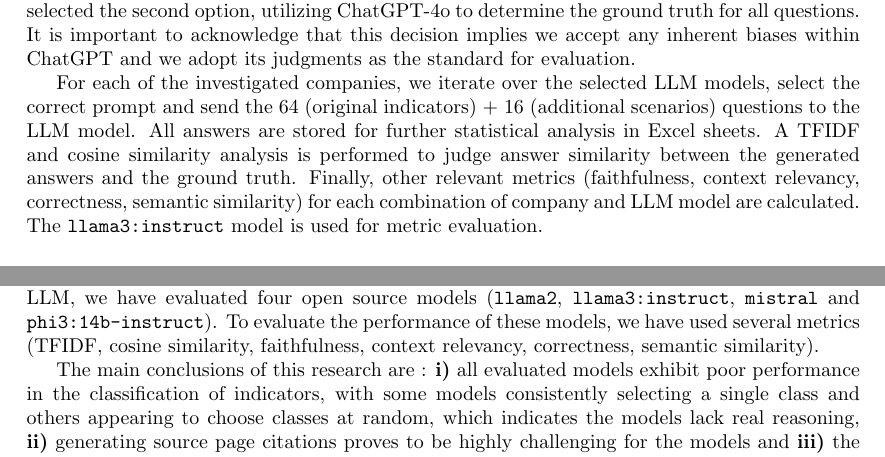
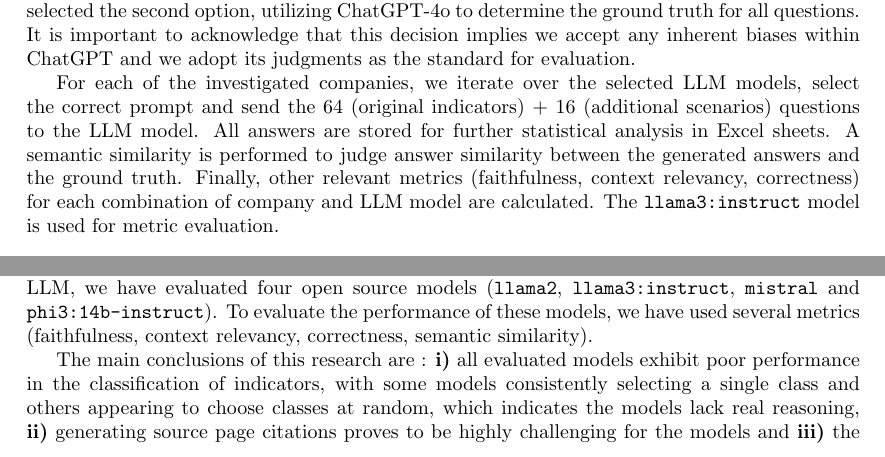
Before and after one commit to avhou/CSAI-groepswerk, a LaTeX document (report/report.tex): two parts of pages 3 and 15 of 16, joined at a grey line, cut so that both start at the same text. Compiled offline with pdfLaTeX.

Commit message:
remove tfidf from report

```diff
--- a/report/report.tex
+++ b/report/report.tex
@@ -109,8 +109,8 @@ It is important to acknowledge that this decision implies we accept any inherent
 
 For each of the investigated companies, we iterate over the selected LLM models, select the correct prompt and send the 64 (original indicators) + 16 (additional scenarios) questions to the LLM model.
 All answers are stored for further statistical analysis in Excel sheets.
-A TFIDF and cosine similarity analysis is performed to judge answer similarity between the generated answers and the ground truth.
-Finally, other relevant metrics (faithfulness, context relevancy, correctness, semantic similarity) for each combination of company and LLM model are calculated.
+A semantic similarity is performed to judge answer similarity between the generated answers and the ground truth.
+Finally, other relevant metrics (faithfulness, context relevancy, correctness) for each combination of company and LLM model are calculated.
 The \texttt{llama3:instruct} model is used for metric evaluation.
 
 \subsubsection{Evaluation Metrics}
@@ -462,7 +462,7 @@ On the other hand, more regulation could be necessary to assure the reports are
 
 For this assignment, we have adapted the approach described in \cite{durability} to evaluate questions related to greenwashing on fast fashion durability reports.
 Instead of relying on a single closed source LLM, we have evaluated four open source models (\texttt{llama2}, \texttt{llama3:instruct}, \texttt{mistral} and \texttt{phi3:14b-instruct}).
-To evaluate the performance of these models, we have used several metrics (TFIDF, cosine similarity, faithfulness, context relevancy, correctness, semantic similarity).
+To evaluate the performance of these models, we have used several metrics (faithfulness, context relevancy, correctness, semantic similarity).
 
 The main conclusions of this research are : \textbf{i)} all evaluated models exhibit poor performance in the classification of indicators, with some models consistently selecting a single class and others appearing to choose classes at random, which indicates the models lack real reasoning, \textbf{ii)} generating source page citations proves to be highly challenging for the models and \textbf{iii)} the metrics indicate that similarity and relevance, as measured against the ground truth established by the ChatGPT-4o model, are generally weak across all models, though their performance in this regard is relatively comparable.
 The \texttt{llama2} model - the smallest LLM model we tested -  consistently scores worst.
```
